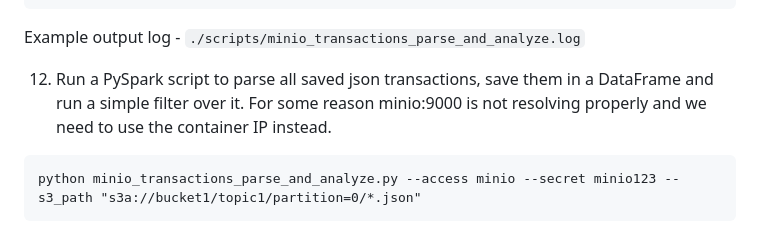
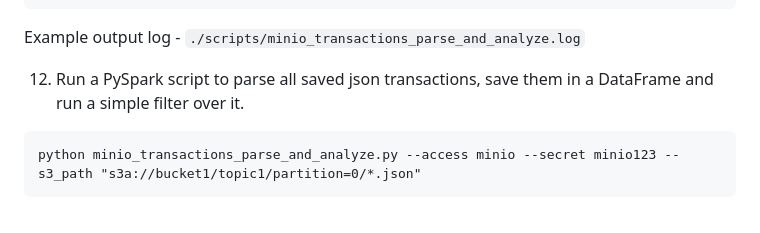
Before and after one commit to tomonikolovski/personal_finance_ai_data_pipeline, a Markdown page: README.md, the part around the change. Rendered like a GitHub page.

````diff
--- a/README.md
+++ b/README.md
@@ -64,7 +64,7 @@ python stream_csv_to_kafka.py --csv_file_path ./csv54304.csv --kafka_topic topic
 ```
 Example output log - ```./scripts/minio_transactions_parse_and_analyze.log```
 
-12. Run a PySpark script to parse all saved json transactions, save them in a DataFrame and run a simple filter over it. For some reason minio:9000 is not resolving properly and we need to use the container IP instead.
+12. Run a PySpark script to parse all saved json transactions, save them in a DataFrame and run a simple filter over it.
 ```
 python minio_transactions_parse_and_analyze.py --access minio --secret minio123 --s3_path "s3a://bucket1/topic1/partition=0/*.json"
 ```
````
